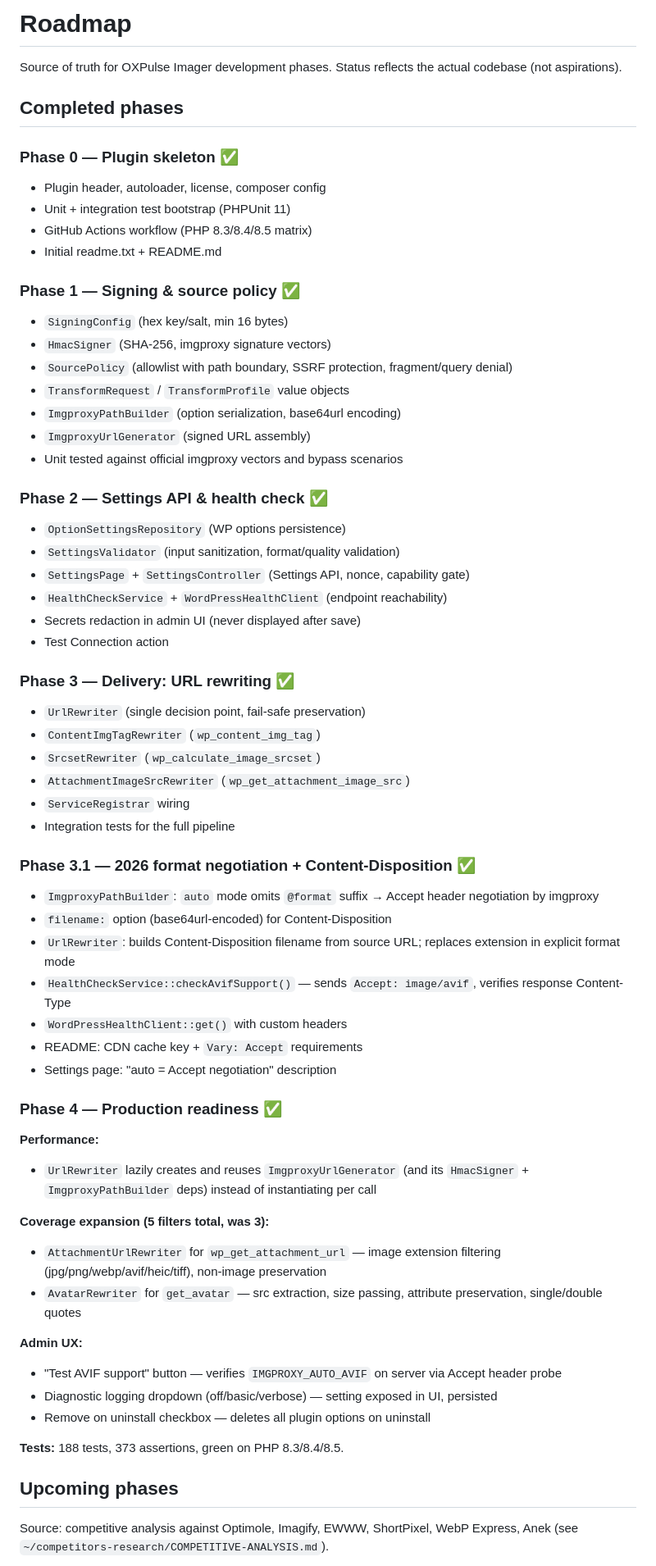
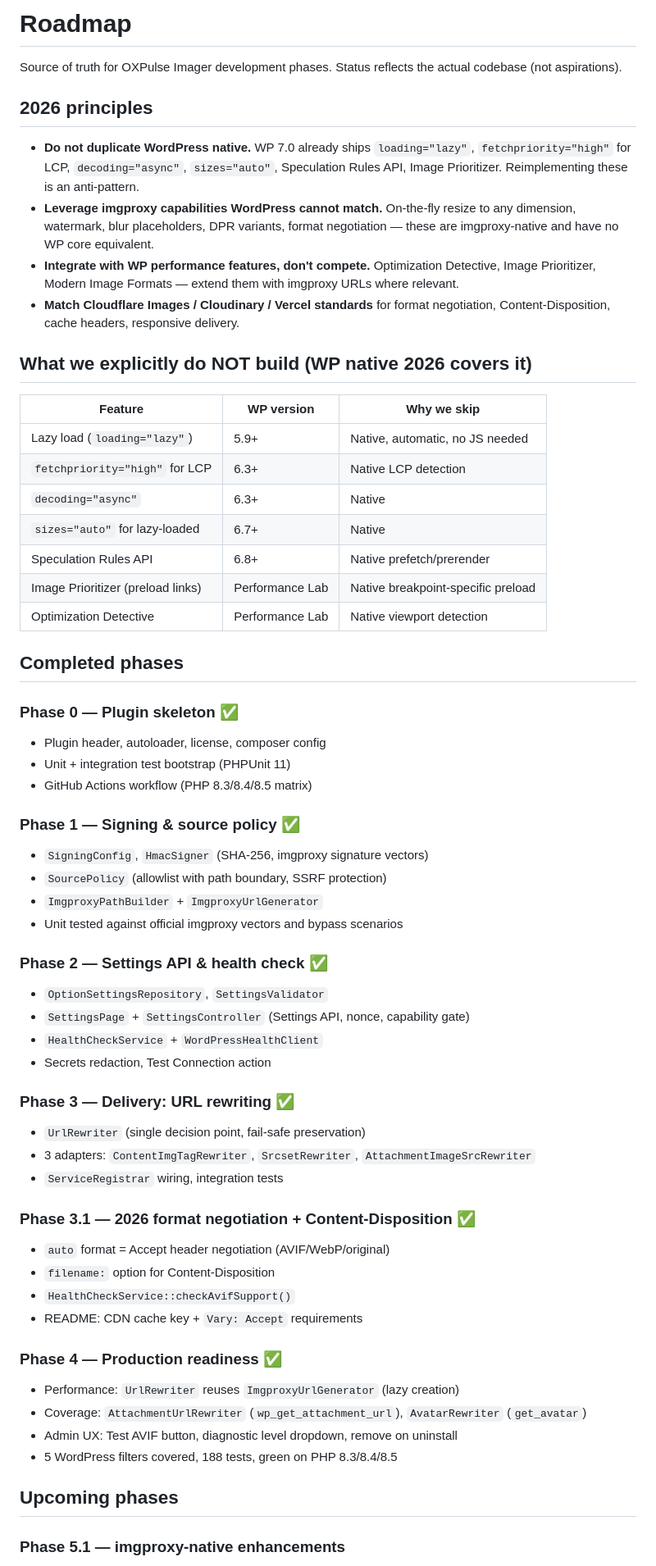
Before and after one commit to anatolykoptev/oxpulse-imager, a Markdown page: ROADMAP.md, the part around one of its changes. Shown at 82% size. Drawn GitHub-style.

```diff
--- a/ROADMAP.md
+++ b/ROADMAP.md
@@ -1,6 +1,25 @@
 # Roadmap
 
 Source of truth for OXPulse Imager development phases. Status reflects the actual codebase (not aspirations).
+
+## 2026 principles
+
+- **Do not duplicate WordPress native.** WP 7.0 already ships `loading="lazy"`, `fetchpriority="high"` for LCP, `decoding="async"`, `sizes="auto"`, Speculation Rules API, Image Prioritizer. Reimplementing these is an anti-pattern.
+- **Leverage imgproxy capabilities WordPress cannot match.** On-the-fly resize to any dimension, watermark, blur placeholders, DPR variants, format negotiation — these are imgproxy-native and have no WP core equivalent.
+- **Integrate with WP performance features, don't compete.** Optimization Detective, Image Prioritizer, Modern Image Formats — extend them with imgproxy URLs where relevant.
+- **Match Cloudflare Images / Cloudinary / Vercel standards** for format negotiation, Content-Disposition, cache headers, responsive delivery.
+
+## What we explicitly do NOT build (WP native 2026 covers it)
+
+| Feature | WP version | Why we skip |
+|---|---|---|
+| Lazy load (`loading="lazy"`) | 5.9+ | Native, automatic, no JS needed |
+| `fetchpriority="high"` for LCP | 6.3+ | Native LCP detection |
+| `decoding="async"` | 6.3+ | Native |
+| `sizes="auto"` for lazy-loaded | 6.7+ | Native |
+| Speculation Rules API | 6.8+ | Native prefetch/prerender |
+| Image Prioritizer (preload links) | Performance Lab | Native breakpoint-specific preload |
+| Optimization Detective | Performance Lab | Native viewport detection |
 
 ## Completed phases
 
@@ -9,63 +28,42 @@ Source of truth for OXPulse Imager development phases. Status reflects the actua
 - Plugin header, autoloader, license, composer config
 - Unit + integration test bootstrap (PHPUnit 11)
 - GitHub Actions workflow (PHP 8.3/8.4/8.5 matrix)
-- Initial readme.txt + README.md
 
 ### Phase 1 — Signing & source policy ✅
 
-- `SigningConfig` (hex key/salt, min 16 bytes)
-- `HmacSigner` (SHA-256, imgproxy signature vectors)
-- `SourcePolicy` (allowlist with path boundary, SSRF protection, fragment/query denial)
-- `TransformRequest` / `TransformProfile` value objects
-- `ImgproxyPathBuilder` (option serialization, base64url encoding)
-- `ImgproxyUrlGenerator` (signed URL assembly)
+- `SigningConfig`, `HmacSigner` (SHA-256, imgproxy signature vectors)
+- `SourcePolicy` (allowlist with path boundary, SSRF protection)
+- `ImgproxyPathBuilder` + `ImgproxyUrlGenerator`
 - Unit tested against official imgproxy vectors and bypass scenarios
 
 ### Phase 2 — Settings API & health check ✅
 
-- `OptionSettingsRepository` (WP options persistence)
-- `SettingsValidator` (input sanitization, format/quality validation)
+- `OptionSettingsRepository`, `SettingsValidator`
 - `SettingsPage` + `SettingsController` (Settings API, nonce, capability gate)
-- `HealthCheckService` + `WordPressHealthClient` (endpoint reachability)
-- Secrets redaction in admin UI (never displayed after save)
-- Test Connection action
+- `HealthCheckService` + `WordPressHealthClient`
+- Secrets redaction, Test Connection action
 
 ### Phase 3 — Delivery: URL rewriting ✅
 
 - `UrlRewriter` (single decision point, fail-safe preservation)
-- `ContentImgTagRewriter` (`wp_content_img_tag`)
-- `SrcsetRewriter` (`wp_calculate_image_srcset`)
-- `AttachmentImageSrcRewriter` (`wp_get_attachment_image_src`)
-- `ServiceRegistrar` wiring
-- Integration tests for the full pipeline
+- 3 adapters: `ContentImgTagRewriter`, `SrcsetRewriter`, `AttachmentImageSrcRewriter`
+- `ServiceRegistrar` wiring, integration tests
 
 ### Phase 3.1 — 2026 format negotiation + Content-Disposition ✅
 
-- `ImgproxyPathBuilder`: `auto` mode omits `@format` suffix → Accept header negotiation by imgproxy
-- `filename:` option (base64url-encoded) for Content-Disposition
-- `UrlRewriter`: builds Content-Disposition filename from source URL; replaces extension in explicit format mode
-- `HealthCheckService::checkAvifSupport()` — sends `Accept: image/avif`, verifies response Content-Type
-- `WordPressHealthClient::get()` with custom headers
+- `auto` format = Accept header negotiation (AVIF/WebP/original)
+- `filename:` option for Content-Disposition
+- `HealthCheckService::checkAvifSupport()`
 - README: CDN cache key + `Vary: Accept` requirements
-- Settings page: "auto = Accept negotiation" description
 
 ### Phase 4 — Production readiness ✅
 
-**Performance:**
-- `UrlRewriter` lazily creates and reuses `ImgproxyUrlGenerator` (and its `HmacSigner` + `ImgproxyPathBuilder` deps) instead of instantiating per call
-
-**Coverage expansion (5 filters total, was 3):**
-- `AttachmentUrlRewriter` for `wp_get_attachment_url` — image extension filtering (jpg/png/webp/avif/heic/tiff), non-image preservation
-- `AvatarRewriter` for `get_avatar` — src extraction, size passing, attribute preservation, single/double quotes
-
-**Admin UX:**
-- "Test AVIF support" button — verifies `IMGPROXY_AUTO_AVIF` on server via Accept header probe
-- Diagnostic logging dropdown (off/basic/verbose) — setting exposed in UI, persisted
-- Remove on uninstall checkbox — deletes all plugin options on uninstall
-
-**Tests:** 188 tests, 373 assertions, green on PHP 8.3/8.4/8.5.
+- Performance: `UrlRewriter` reuses `ImgproxyUrlGenerator` (lazy creation)
+- Coverage: `AttachmentUrlRewriter` (`wp_get_attachment_url`), `AvatarRewriter` (`get_avatar`)
+- Admin UX: Test AVIF button, diagnostic level dropdown, remove on uninstall
+- 5 WordPress filters covered, 188 tests, green on PHP 8.3/8.4/8.5
 
 ## Upcoming phases
 
-Source: competitive analysis against Optimole, Imagify, EWWW, ShortPixel, WebP Express, Anek (see `~/competitors-research/COMPETITIVE-ANALYSIS.md`).
+### Phase 5.1 — imgproxy-native enhancements
 
```
Also changed, not shown: other parts of ROADMAP.md (+57 -57 lines).
